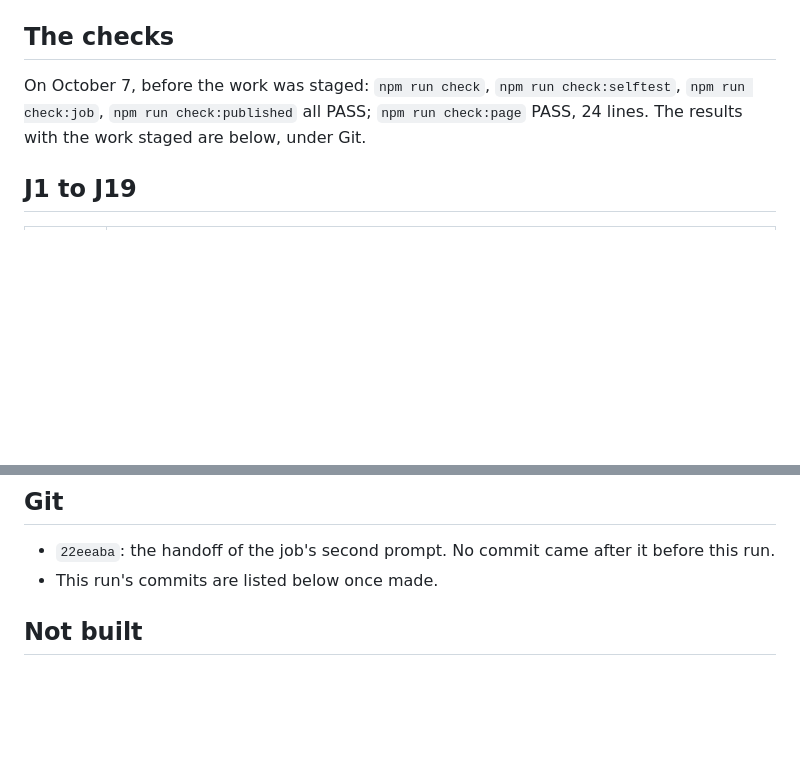
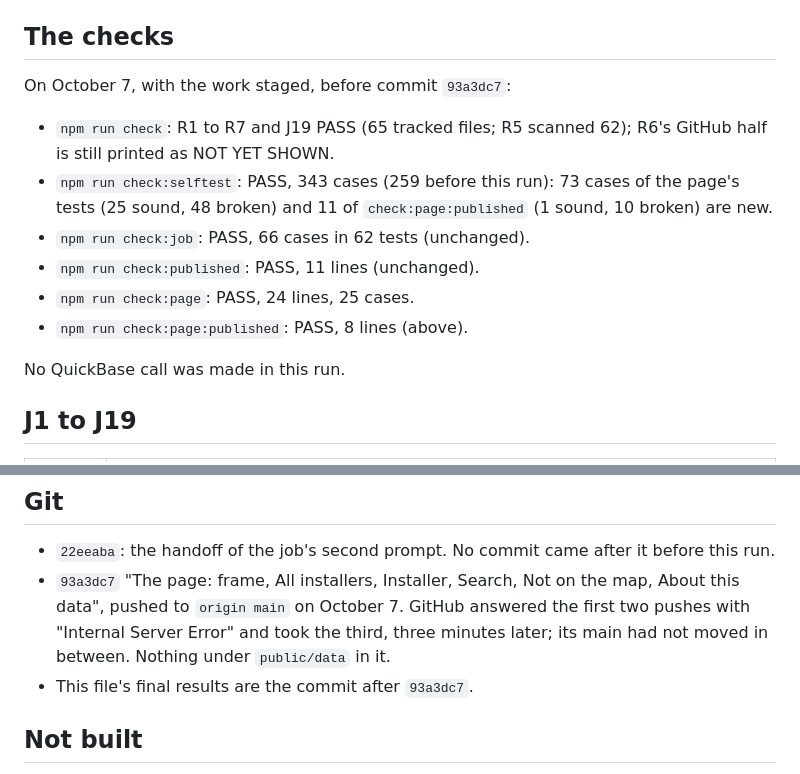
Before and after one commit to INFINIUM-Wall-Systems/infinium-installer-index, a Markdown page: docs/HANDOFF.md, 2 parts joined by grey strips. Rendered like a GitHub page; blank space fills up the shorter version.

Commit message:
Handoff: the page's desktop views built, checked and pictured
Co-Authored-By: Claude Opus 5.5 (1M context) <noreply@anthropic.com>

```diff
--- a/docs/HANDOFF.md
+++ b/docs/HANDOFF.md
@@ -167,9 +167,18 @@ Pictures, each at 1440 and 1280, in `review-screens\` (not committed): `home`,
 
 ## The checks
 
-On October 7, before the work was staged: `npm run check`, `npm run check:selftest`,
-`npm run check:job`, `npm run check:published` all PASS; `npm run check:page` PASS, 24 lines.
-The results with the work staged are below, under Git.
+On October 7, with the work staged, before commit `93a3dc7`:
+
+- `npm run check`: R1 to R7 and J19 PASS (65 tracked files; R5 scanned 62); R6's GitHub half is
+  still printed as NOT YET SHOWN.
+- `npm run check:selftest`: PASS, 343 cases (259 before this run): 73 cases of the page's
+  tests (25 sound, 48 broken) and 11 of `check:page:published` (1 sound, 10 broken) are new.
+- `npm run check:job`: PASS, 66 cases in 62 tests (unchanged).
+- `npm run check:published`: PASS, 11 lines (unchanged).
+- `npm run check:page`: PASS, 24 lines, 25 cases.
+- `npm run check:page:published`: PASS, 8 lines (above).
+
+No QuickBase call was made in this run.
 
 ## J1 to J19
 
@@ -260,7 +269,11 @@ builtAt 2026-10-07T13:31:41Z. build.json gives installers 73, contacts 221, terr
 ## Git
 
 - `22eeaba`: the handoff of the job's second prompt. No commit came after it before this run.
-- This run's commits are listed below once made.
+- `93a3dc7` "The page: frame, All installers, Installer, Search, Not on the map, About this
+  data", pushed to `origin main` on October 7. GitHub answered the first two pushes with
+  "Internal Server Error" and took the third, three minutes later; its main had not moved in
+  between. Nothing under `public/data` in it.
+- This file's final results are the commit after `93a3dc7`.
 
 ## Not built
 
```
